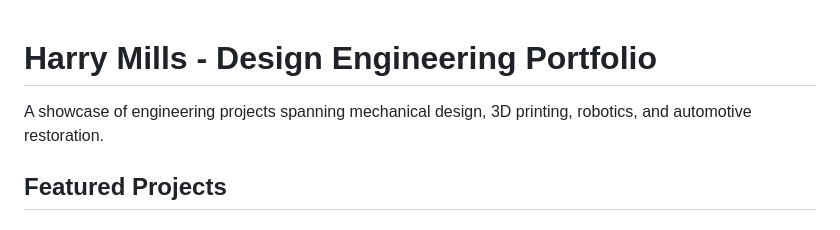
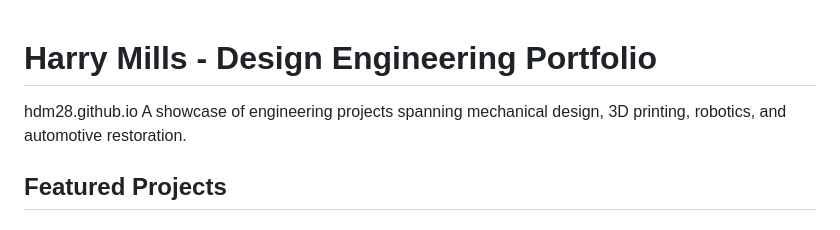
Before and after one commit to hdm28/hdm28.github.io, a Markdown page: README.md, the part around the change. Drawn GitHub-style.

```diff
--- a/README.md
+++ b/README.md
@@ -1,5 +1,6 @@
 # Harry Mills - Design Engineering Portfolio
 
+hdm28.github.io
 A showcase of engineering projects spanning mechanical design, 3D printing, robotics, and automotive restoration.
 
 ## Featured Projects
```
